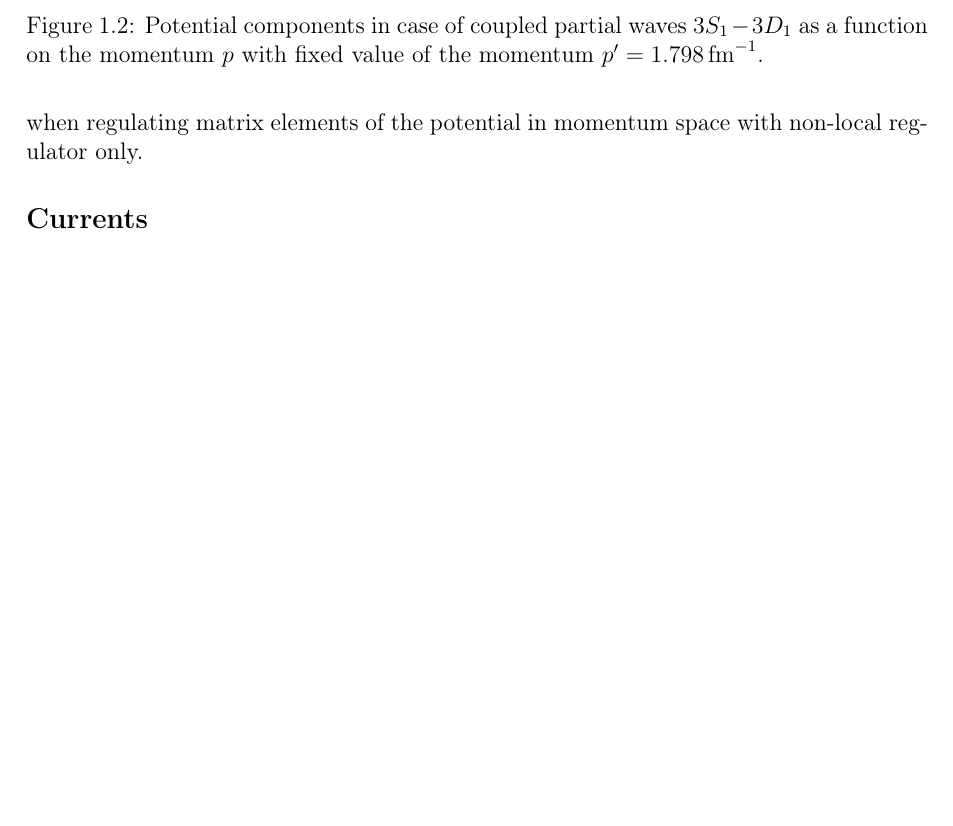
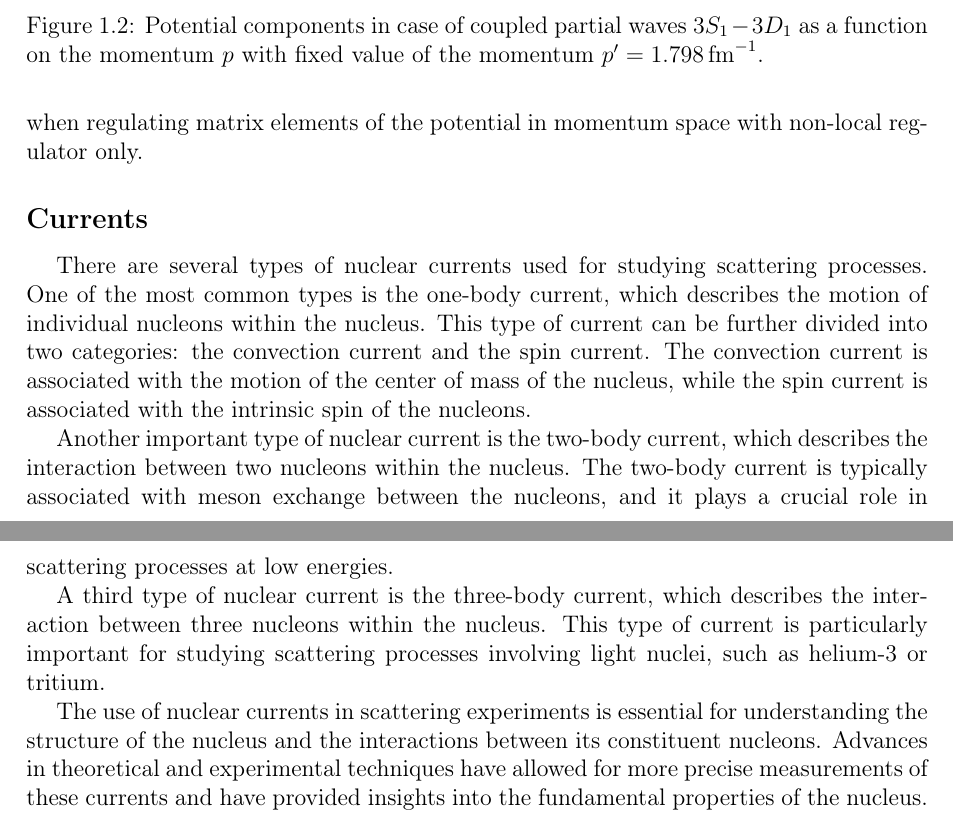
Before and after one commit to VitaliiUr/thesis, a LaTeX thesis (main.tex, which reads PhD-text/2_Introduction/introduction.tex): part of page 9 of 93 before the commit and two parts of pages 9 and 10 of 94 after it, the two joined at a grey line, cut so that both start at the same text, the shorter picture padded with empty space. Compiled offline with pdfLaTeX.

Commit message:
currents

```diff
--- a/PhD-text/2_Introduction/introduction.tex
+++ b/PhD-text/2_Introduction/introduction.tex
@@ -376,7 +376,10 @@ when regulating matrix elements of the potential in momentum space with non-loca
 
 \subsection*{Currents}
 
-% When it comes to the study of scattering processes on nuclei one has
-% to construct nuclear matrix elements, the crucial part
-% of which is nuclear current. The currents should be consistent with
-% the force used
+There are several types of nuclear currents used for studying scattering processes. One of the most common types is the one-body current, which describes the motion of individual nucleons within the nucleus. This type of current can be further divided into two categories: the convection current and the spin current. The convection current is associated with the motion of the center of mass of the nucleus, while the spin current is associated with the intrinsic spin of the nucleons.
+
+Another important type of nuclear current is the two-body current, which describes the interaction between two nucleons within the nucleus. The two-body current is typically associated with meson exchange between the nucleons, and it plays a crucial role in scattering processes at low energies.
+
+A third type of nuclear current is the three-body current, which describes the interaction between three nucleons within the nucleus. This type of current is particularly important for studying scattering processes involving light nuclei, such as helium-3 or tritium.
+
+The use of nuclear currents in scattering experiments is essential for understanding the structure of the nucleus and the interactions between its constituent nucleons. Advances in theoretical and experimental techniques have allowed for more precise measurements of these currents and have provided insights into the fundamental properties of the nucleus.
```
